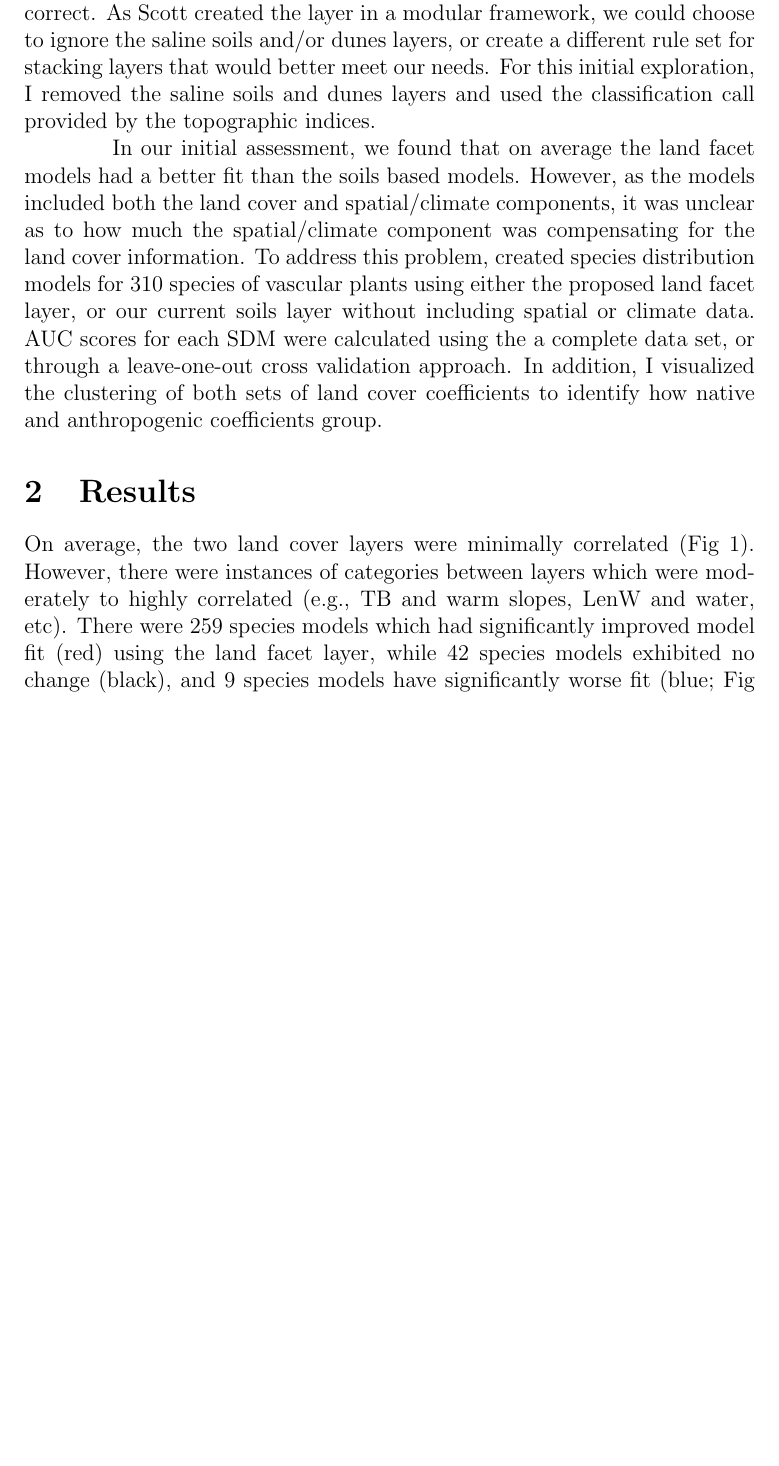
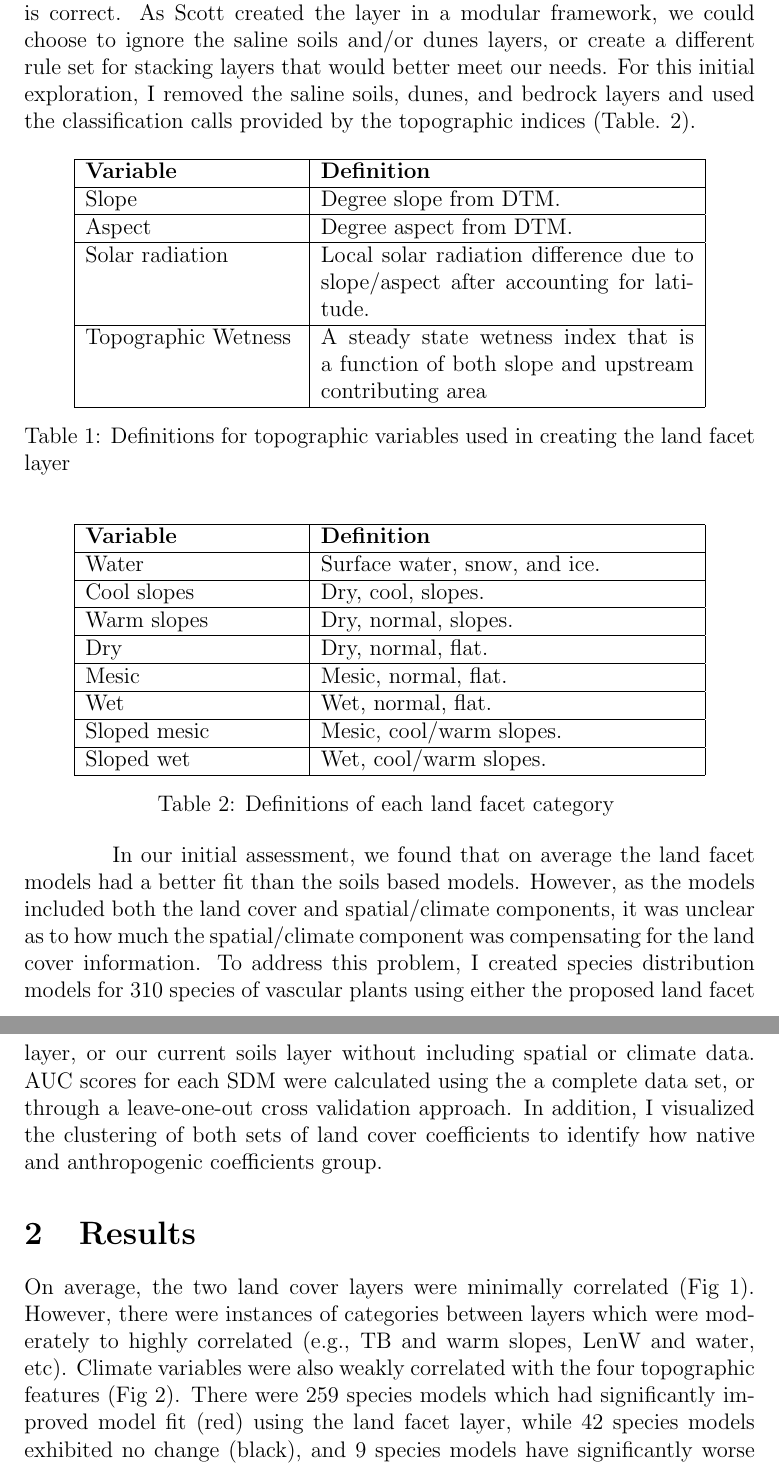
Before and after one commit to ABbiodiversity/LandFacets, a LaTeX document (docs/land-facet-coefficients_2019-09-04.tex): part of page 2 of 4 before the commit and two parts of pages 2 and 3 of 5 after it, the two joined at a grey line, cut so that both start at the same text, the shorter picture padded with empty space. Compiled offline with pdfLaTeX.

Commit message:
Added space/climate info

```diff
--- a/docs/land-facet-coefficients_2019-09-04.tex
+++ b/docs/land-facet-coefficients_2019-09-04.tex
@@ -5,7 +5,7 @@
 
 \title{Land facets or soils: how GIS layers affect species habitat coefficients in the southern models.}
 \author{Brandon Allen}
-\date{September 11\textsuperscript{th}, 2019}
+\date{September 20\textsuperscript{th}, 2019}
 
 \usepackage[round,semicolon]{natbib}
 \usepackage{color, soul}
@@ -26,13 +26,55 @@ The southern habitat models created by the ABMI use soil information aggregated
 
+As this land facet layer combines several data sources, there are a few issues we should be aware of. First, the saline soils layer is derived from the AGRASID database, where polygons are defined as saline if they are greater than 30\% saline soil. This means the soil composition at our sites may be incorrect as we don’t know the distribution of saline soil in the polygon. Second, the dunes and saline soils layers have pixels masked if the topographic layers indicate the pixel is wetter or drier than expected. As we don’t have ground truthing, it makes it difficult to know which classification is correct. As Scott created the layer in a modular framework, we could choose to ignore the saline soils and/or dunes layers, or create a different rule set for stacking layers that would better meet our needs. For this initial exploration, I removed the saline soils, dunes, and bedrock layers and used the classification calls provided by the topographic indices (Table. \ref{tab:definitions}).
 
-As this land facet layer combines several data sources, there are a few issues we should be aware of. First, the saline soils layer is derived from the AGRASID database, where polygons are defined as saline if they are greater than 30\% saline soil. This means the soil composition at our sites may be incorrect as we don’t know the distribution of saline soil in the polygon. Second, the dunes and saline soils layers have pixels masked if the topographic layers indicate the pixel is wetter or drier than expected. As we don’t have ground truthing, it makes it difficult to know which classification is correct. As Scott created the layer in a modular framework, we could choose to ignore the saline soils and/or dunes layers, or create a different rule set for stacking layers that would better meet our needs. For this initial exploration, I removed the saline soils and dunes layers and used the classification call provided by the topographic indices.
+\begin{table}[ht]
+\centering
+ \begin{tabular}{|p{4cm} | p{7cm} |}
+ \hline
+ \textbf{Variable} & \textbf{Definition} \\
+ \hline
+ Slope & Degree slope from DTM. \\
+ \hline
+ Aspect & Degree aspect from DTM. \\
+ \hline
+ Solar radiation & Local solar radiation difference due to slope/aspect after accounting for latitude. \\
+ \hline
+ Topographic Wetness & A steady state wetness index that is a function of both slope and upstream contributing area \\
+ \hline
+\end{tabular}
+\caption{Definitions for topographic variables used in creating the land facet layer \label{tab:topographic}}
+\end{table}
 
+\begin{table}[ht]
+\centering
+ \begin{tabular}{|p{4cm} | p{7cm} |}
+ \hline
+ \textbf{Variable} & \textbf{Definition} \\
+ \hline
+ Water & Surface water, snow, and ice. \\
+ \hline
+ Cool slopes & Dry, cool, slopes. \\
+ \hline
+ Warm slopes & Dry, normal, slopes. \\
+ \hline
+ Dry & Dry, normal, flat. \\
+ \hline
+ Mesic & Mesic, normal, flat. \\
+ \hline
+ Wet & Wet, normal, flat. \\
+ \hline
+ Sloped mesic & Mesic, cool/warm slopes. \\
+ \hline
+ Sloped wet & Wet, cool/warm slopes. \\
+ \hline
+\end{tabular}
+\caption{Definitions of each land facet category \label{tab:definitions}}
+\end{table}
 
-In our initial assessment, we found that on average the land facet models had a better fit than the soils based models. However, as the models included both the land cover and spatial/climate components, it was unclear as to how much the spatial/climate component was compensating for the land cover information. To address this problem, created species distribution models for 310 species of vascular plants using either the proposed land facet layer, or our current soils layer without including spatial or climate data. AUC scores for each SDM were calculated using the a complete data set, or through a leave-one-out cross validation approach. In addition, I visualized the clustering of both sets of land cover coefficients to identify how native and anthropogenic coefficients group.
+In our initial assessment, we found that on average the land facet models had a better fit than the soils based models. However, as the models included both the land cover and spatial/climate components, it was unclear as to how much the spatial/climate component was compensating for the land cover information. To address this problem, I created species distribution models for 310 species of vascular plants using either the proposed land facet layer, or our current soils layer without including spatial or climate data. AUC scores for each SDM were calculated using the a complete data set, or through a leave-one-out cross validation approach. In addition, I visualized the clustering of both sets of land cover coefficients to identify how native and anthropogenic coefficients group.
 
 \section{Results}
 
-On average, the two land cover layers were minimally correlated (Fig \ref{fig:Corr}). However, there were instances of categories between layers which were moderately to highly correlated (e.g., TB and warm slopes, LenW and water, etc). There were 259 species models which had significantly improved model fit (red) using the land facet layer, while 42 species models exhibited no change (black), and 9 species models have significantly worse fit (blue; Fig \ref{fig:AUC}). When performing the cross-validation, the number of models which significantly improved dropped to 117, while 157 remained similar, and 36 performing significantly worse (Fig \ref{fig:CV}).
+On average, the two land cover layers were minimally correlated (Fig \ref{fig:Corr}). However, there were instances of categories between layers which were moderately to highly correlated (e.g., TB and warm slopes, LenW and water, etc). Climate variables were also weakly correlated with the four topographic features (Fig \ref{fig:Climate}). There were 259 species models which had significantly improved model fit (red) using the land facet layer, while 42 species models exhibited no change (black), and 9 species models have significantly worse fit (blue; Fig \ref{fig:AUC}). When performing the cross-validation, the number of models which significantly improved dropped to 117, while 157 remained similar, and 36 performing significantly worse (Fig \ref{fig:CV}).
 
 Coefficients for human footprint classes clustered in a similar patterns for both land cover layers (Fig \ref{fig:facetPCA}, \ref{fig:SoilPCA}), with Crops, Hard Linear, Urban Industrial, and Soft linear features clustering. In addition, tame and Rough pasture was more similar to native coefficients in both scenarios. Native soil coefficients were highly clustered (Fig \ref{fig:SoilPCA}), whereas native land facet coefficients clustered into two groups: sloped wet/mesic and mesic, dry, warm/cool slopes (Fig \ref{fig:facetPCA}).
 
```
Also changed, not shown: docs/land-facet-coefficients_2019-09-04.pdf, docs/land-facet-coefficients_2019-09-04.tex (17 more changed lines), 2 other files.
